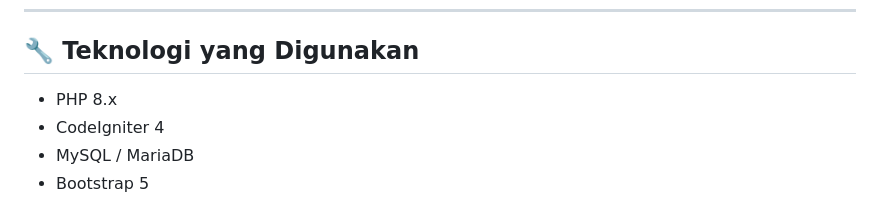
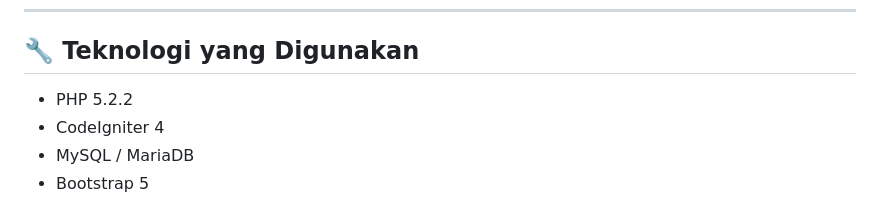
Before and after one commit to ayuputrr/PerhitunganPajak, a Markdown page: README.md, the part around the change. Drawn GitHub-style.

```diff
--- a/README.md
+++ b/README.md
@@ -200,7 +200,7 @@ if ($pegawai) {
 
 ## 🔧 Teknologi yang Digunakan
 
-- PHP 8.x
+- PHP 5.2.2
 - CodeIgniter 4
 - MySQL / MariaDB
 - Bootstrap 5
```
